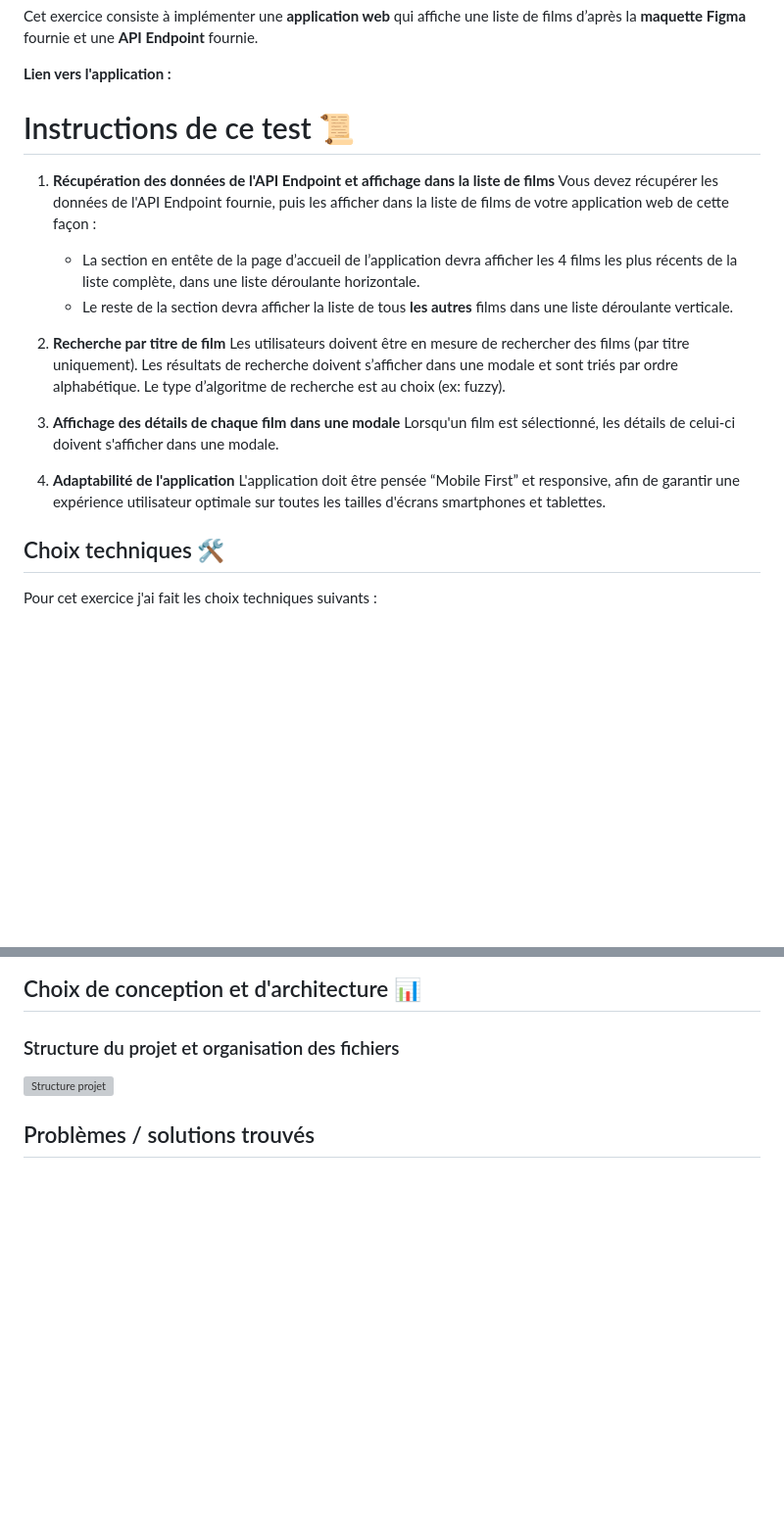
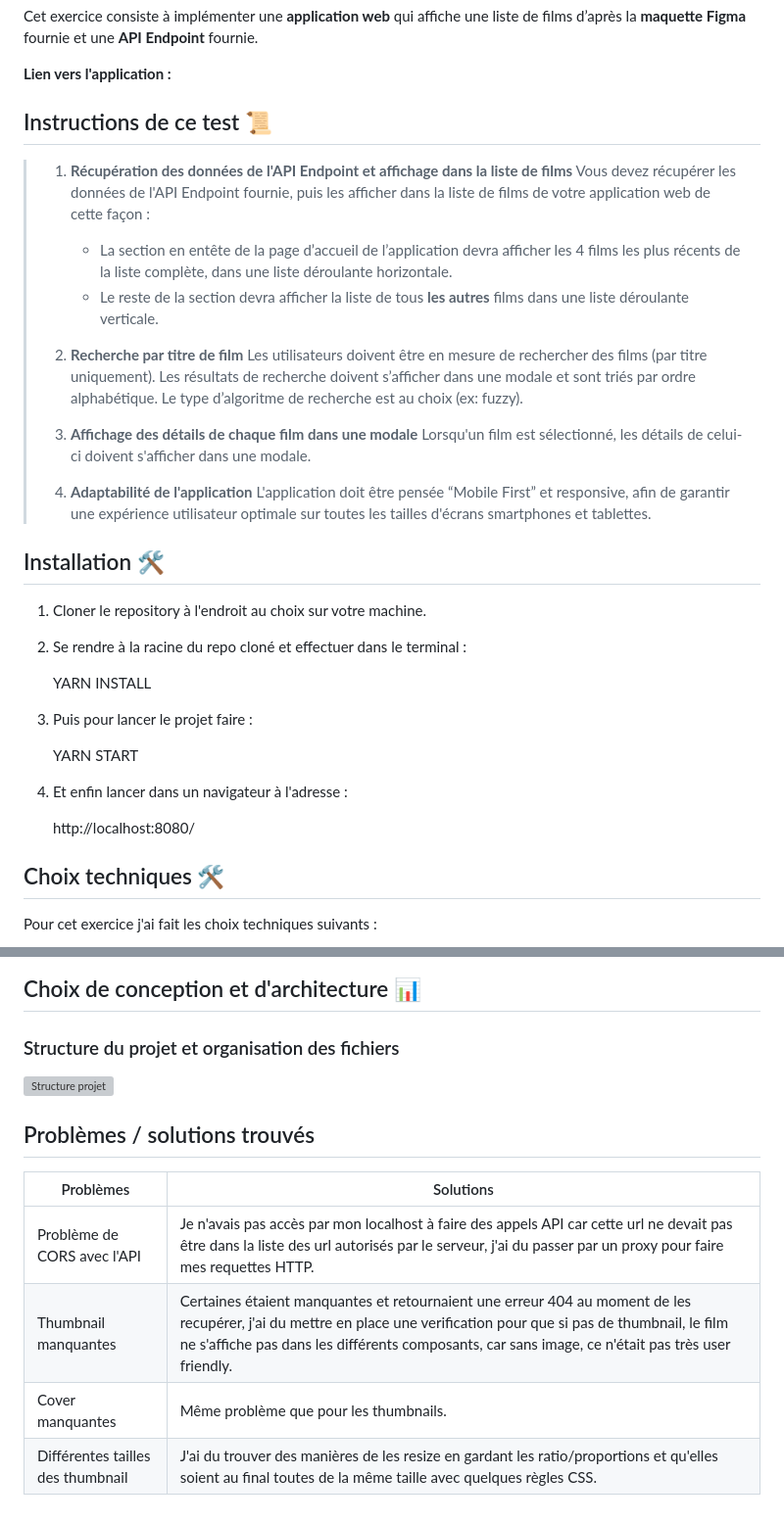
Before and after one commit to SancetLandry/Test-technique-WP, a Markdown page: README.md, 2 parts joined by grey strips. Shown at 98% size. GitHub-like rendering; blank space fills up the shorter version; grey boxes are pictures that could not be loaded.

```diff
--- a/README.md
+++ b/README.md
@@ -5,17 +5,42 @@ Cet exercice consiste à implémenter une **application web** qui affiche une li
 
 **Lien vers l'application :**
 
-# Instructions de ce test  [📜](https://emojipedia.org/scroll/)
+## Instructions de ce test  [📜](https://emojipedia.org/scroll/)
 
-1.  **Récupération des données de l'API Endpoint et affichage dans la liste de films** Vous devez récupérer les données de l'API Endpoint fournie, puis les afficher dans la liste de films de votre application web de cette façon :
-    -   La section en entête de la page d’accueil de l’application devra afficher les 4 films les plus récents de la liste complète, dans une liste déroulante horizontale.
-    -   Le reste de la section devra afficher la liste de tous **les autres** films dans une liste déroulante verticale.
+> 1.  **Récupération des données de l'API Endpoint et affichage dans la liste de films** Vous devez récupérer les données de l'API Endpoint
+> fournie, puis les afficher dans la liste de films de votre application
+> web de cette façon :
+>     -   La section en entête de la page d’accueil de l’application devra afficher les 4 films les plus récents de la liste complète, dans
+> une liste déroulante horizontale.
+>     -   Le reste de la section devra afficher la liste de tous **les autres** films dans une liste déroulante verticale.
+>
+> 2.  **Recherche par titre de film** Les utilisateurs doivent être en mesure de rechercher des films (par titre uniquement). Les résultats
+> de recherche doivent s’afficher dans une modale et sont triés par
+> ordre alphabétique. Le type d’algoritme de recherche est au choix (ex:
+> fuzzy).
+>
+> 3.  **Affichage des détails de chaque film dans une modale** Lorsqu'un film est sélectionné, les détails de celui-ci doivent s'afficher dans
+> une modale.
+>
+> 4.  **Adaptabilité de l'application** L'application doit être pensée “Mobile First” et responsive, afin de garantir une expérience
+> utilisateur optimale sur toutes les tailles d'écrans smartphones et
+> tablettes.
 
-2.  **Recherche par titre de film** Les utilisateurs doivent être en mesure de rechercher des films (par titre uniquement). Les résultats de recherche doivent s’afficher dans une modale et sont triés par ordre alphabétique. Le type d’algoritme de recherche est au choix (ex: fuzzy).
+## Installation 🛠️
 
-3.  **Affichage des détails de chaque film dans une modale** Lorsqu'un film est sélectionné, les détails de celui-ci doivent s'afficher dans une modale.
+ 1. Cloner le repository à l'endroit au choix sur votre machine.
+ 2. Se rendre à la racine du repo cloné et effectuer dans le terminal :
 
-4.  **Adaptabilité de l'application** L'application doit être pensée “Mobile First” et responsive, afin de garantir une expérience utilisateur optimale sur toutes les tailles d'écrans smartphones et tablettes.
+    YARN INSTALL
+
+ 3. Puis pour lancer le projet faire :
+
+    YARN START
+
+ 4. Et enfin lancer dans un navigateur à l'adresse :
+
+    http://localhost:8080/
+
 
 ## Choix techniques [🛠️](https://emojipedia.org/hammer-and-wrench/)
 
@@ -43,3 +68,9 @@ Pour cet exercice j'ai fait les choix techniques suivants :
 
 
 ## Problèmes / solutions trouvés
+| Problèmes | Solutions |
+|--|--|
+| Problème de CORS avec l'API | Je n'avais pas accès par mon localhost à faire des appels API car cette url ne devait pas être dans la liste des url autorisés par le serveur, j'ai du passer par un proxy pour faire mes requettes HTTP.  |
+| Thumbnail manquantes  | Certaines étaient manquantes et retournaient une erreur 404 au moment de les recupérer, j'ai du mettre en place une verification pour que si pas de thumbnail, le film ne s'affiche pas dans les différents composants, car sans image, ce n'était pas très user friendly. |
+| Cover manquantes  | Même problème que pour les thumbnails.  |
+| Différentes tailles des thumbnail |       J'ai du trouver des manières de les resize en gardant les ratio/proportions et qu'elles soient au final toutes de la même taille avec quelques règles CSS.|
```
